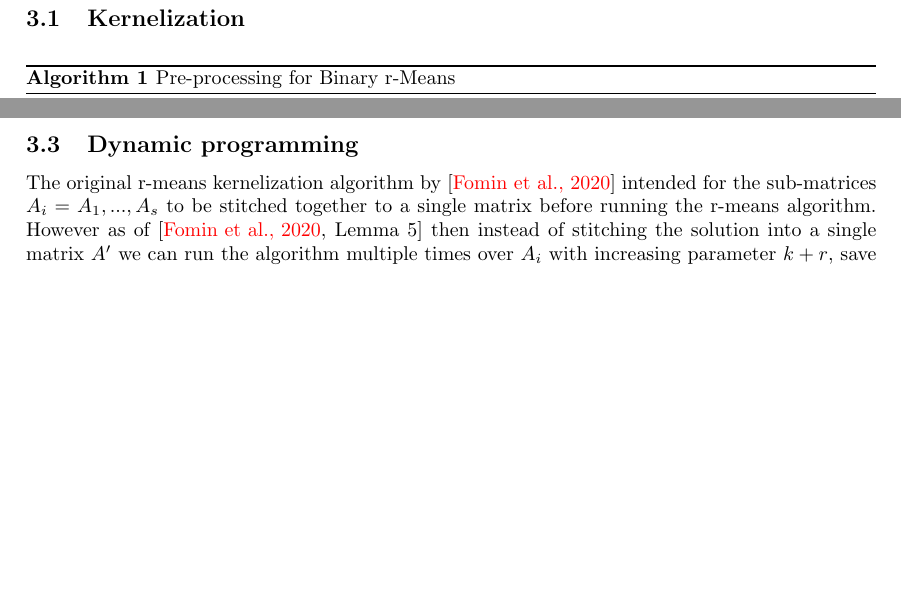
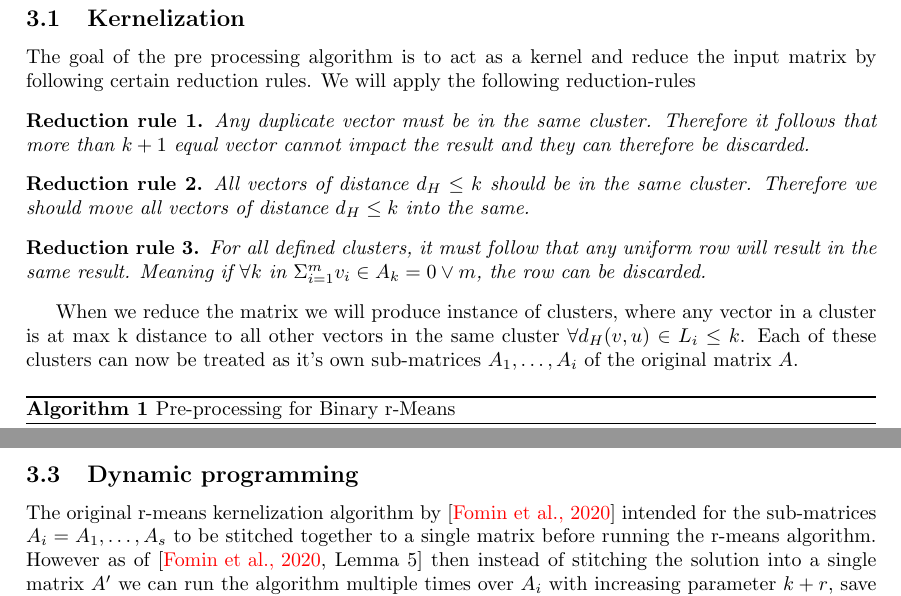
Before and after one commit to RakNoel/MasterProject, a LaTeX thesis (thesis/thesis.tex, which reads thesis/extras/commands.tex): two parts of pages 10 and 11 of 17, joined at a grey line, cut so that both start at the same text, the shorter picture padded with empty space. Compiled offline with pdfLaTeX.

Commit message:
Add more kernel desc

```diff
--- a/thesis/extras/commands.tex
+++ b/thesis/extras/commands.tex
@@ -1,6 +1,7 @@
 \newcommand{\myFigure}[3]{\begin{figure}[h!]\centering\includegraphics[scale=#1]{figures/#2}\caption{#3}\end{figure}}
 
 \newtheorem{theoremdefinition}{\textbf{Definition}}
+\newtheorem{reductionrule}{\textbf{Reduction rule}}
 
 % Algorithmic ForEach
 \algnewcommand\algorithmicforeach{\textbf{foreach}}
--- a/thesis/thesis.tex
+++ b/thesis/thesis.tex
@@ -295,6 +295,27 @@ a runtime in the form of $f(k) * |(x,k)|^c$. We can see that the proposed runtim
 
 \section{Algorithm}
 \subsection{Kernelization}
+The goal of the pre processing algorithm is to act as a kernel and reduce the input matrix by following certain reduction rules.
+We will apply the following reduction-rules
+
+\begin{reductionrule}
+    Any duplicate vector must be in the same cluster. Therefore it follows that more than $k+1$ equal vector
+    cannot impact the result and they can therefore be discarded.
+\end{reductionrule}
+
+\begin{reductionrule}
+    All vectors of distance $d_H \leq k$ should be in the same cluster. Therefore we should move all vectors of
+    distance $d_H \leq k$ into the same.
+\end{reductionrule}
+
+\begin{reductionrule}
+    For all defined clusters, it must follow that any \textit{uniform row} will result in the same result. Meaning
+    if $\forall k$ in $\Sigma_{i=1}^{m} v_i \in A_k = 0 \vee m$, the row can be discarded.
+\end{reductionrule}
+
+When we reduce the matrix we will produce instance of clusters, where any vector in a cluster is at max k distance to all
+other vectors in the same cluster $\forall d_H(v, u) \in L_i \leq k$. Each of these clusters  can now be treated as it's
+own sub-matrices $A_1, \dots, A_i$ of the original matrix $A$.
 \input{algorithms/kernel.tex}
 
 \subsection{Branching Algorithm}
@@ -302,7 +323,7 @@ a runtime in the form of $f(k) * |(x,k)|^c$. We can see that the proposed runtim
 
 \subsection{Dynamic programming}
 The original r-means kernelization algorithm by \cite{fomin_golovach_panolan_2020}
-intended for the sub-matrices $A_i=A_1,...,A_s$ to be stitched together to a single
+intended for the sub-matrices $A_i=A_1,\dots,A_s$ to be stitched together to a single
 matrix before running the r-means algorithm. However as of \cite[Lemma 5]{fomin_golovach_panolan_2020}
 then instead of stitching the solution into a single matrix $A\sp{\prime}$
 we can run the algorithm multiple times over $A_i$ with increasing parameter $k+r$,
```
Also changed, not shown: thesis/extras/citation-db.bib (+6 -5 lines).
